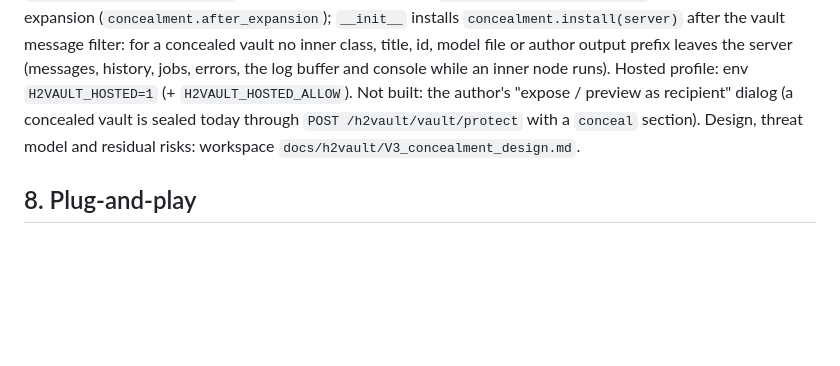
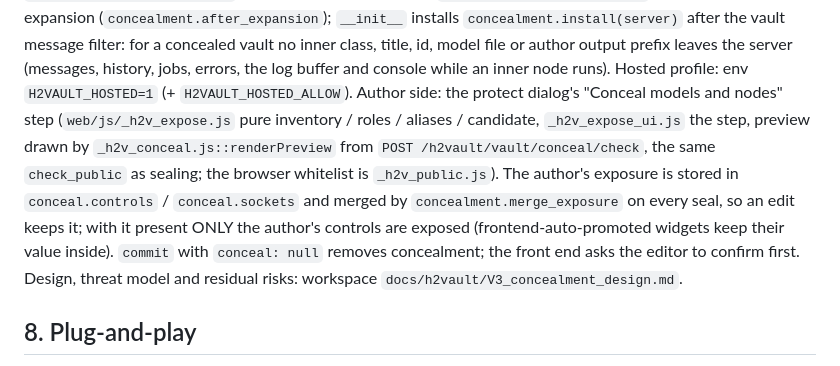
Before and after one commit to Code2Collapse/ComfyUI-H2Vault, a Markdown page: docs/ARCHITECTURE.md, the part around the change. Rendered like a GitHub page; blank space fills up the shorter version.

```diff
--- a/docs/ARCHITECTURE.md
+++ b/docs/ARCHITECTURE.md
@@ -175,8 +175,13 @@ that would name the inside and answer `public_interface` (a whitelist); `publicI
 (`concealment.after_expansion`); `__init__` installs `concealment.install(server)` after the vault message filter:
 for a concealed vault no inner class, title, id, model file or author output prefix leaves the server (messages,
 history, jobs, errors, the log buffer and console while an inner node runs). Hosted profile: env `H2VAULT_HOSTED=1`
-(+ `H2VAULT_HOSTED_ALLOW`). Not built: the author's "expose / preview as recipient" dialog (a concealed vault is sealed
-today through `POST /h2vault/vault/protect` with a `conceal` section). Design, threat model and residual risks:
+(+ `H2VAULT_HOSTED_ALLOW`). Author side: the protect dialog's "Conceal models and nodes" step
+(`web/js/_h2v_expose.js` pure inventory / roles / aliases / candidate, `_h2v_expose_ui.js` the step, preview drawn by
+`_h2v_conceal.js::renderPreview` from `POST /h2vault/vault/conceal/check`, the same `check_public` as sealing; the
+browser whitelist is `_h2v_public.js`). The author's exposure is stored in `conceal.controls` / `conceal.sockets` and
+merged by `concealment.merge_exposure` on every seal, so an edit keeps it; with it present ONLY the author's controls
+are exposed (frontend-auto-promoted widgets keep their value inside). `commit` with `conceal: null` removes
+concealment; the front end asks the editor to confirm first. Design, threat model and residual risks:
 workspace `docs/h2vault/V3_concealment_design.md`.
 
 ## 8. Plug-and-play
```
Also changed, not shown: README.md (+15 -5 lines), docs/media/conceal_expose_dialog.png (added), 7 other files.
